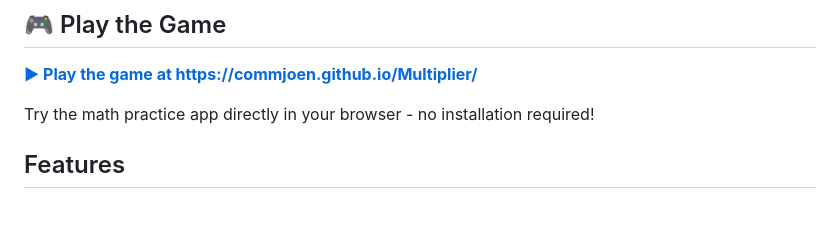
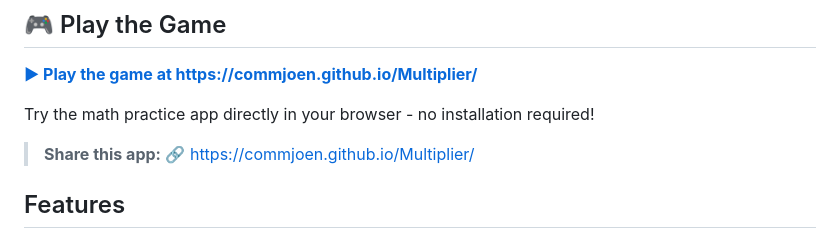
Before and after one commit to commjoen/Multiplier, a Markdown page: README.md, the part around one of its changes. Drawn GitHub-style; blank space fills up the shorter version.

Commit message:
docs: add status and share badges to README
Co-authored-by: commjoen <1457214+commjoen@users.noreply.github.com>

```diff
--- a/README.md
+++ b/README.md
@@ -7,6 +17,8 @@ A mobile-first Single Page Application for practicing multiplication/division/pl
 **[► Play the game at https://commjoen.github.io/Multiplier/](https://commjoen.github.io/Multiplier/)**
 
 Try the math practice app directly in your browser - no installation required!
+
+> **Share this app:** [🔗 https://commjoen.github.io/Multiplier/](https://commjoen.github.io/Multiplier/)
 
 ## Features
 
```
Also changed, not shown: other parts of README.md (+10 -0 lines).
